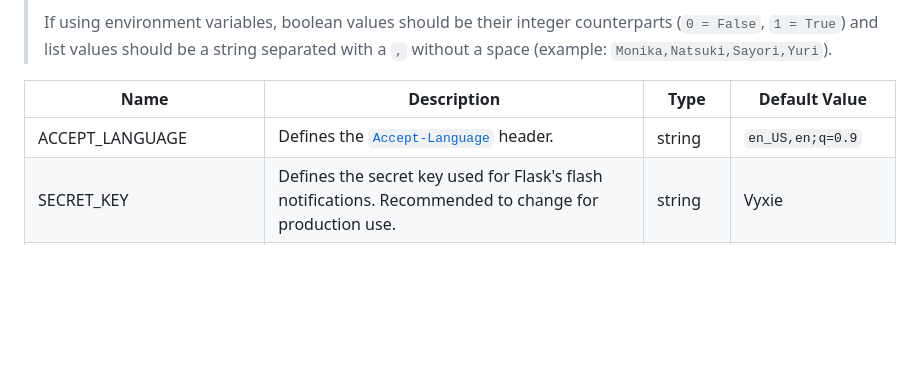
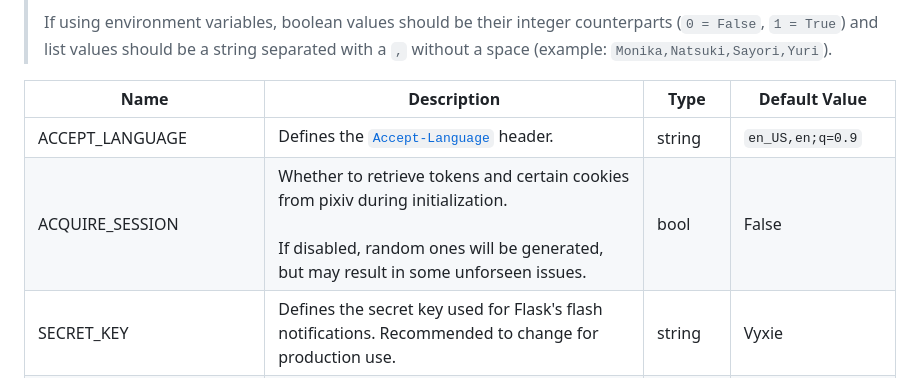
Before and after one commit to searinminecraft/Vixipy, a Markdown page: doc/CONFIGURATION.md, the part around the change. GitHub-like rendering; blank space fills up the shorter version.

Commit message:
Document `ACQUIRE_SESSION`

```diff
--- a/doc/CONFIGURATION.md
+++ b/doc/CONFIGURATION.md
@@ -11,6 +11,7 @@ Vixipy can be configured by creating `config.py` in the `instance` folder (recom
 | Name | Description | Type | Default Value |
 |-|-|-|-|
 | ACCEPT_LANGUAGE | Defines the [`Accept-Language`](https://developer.mozilla.org/en-US/docs/Web/HTTP/Reference/Headers/Accept-Language) header. | string | `en_US,en;q=0.9` |
+| ACQUIRE_SESSION | Whether to retrieve tokens and certain cookies from pixiv during initialization.<br><br>If disabled, random ones will be generated, but may result in some unforseen issues. | bool | False |
 | SECRET_KEY | Defines the secret key used for Flask's flash notifications. Recommended to change for production use. | string | Vyxie |
 | INSTANCE_NAME | Defines the instance name. It should be short and memorable. | string | Vixipy |
 | LOG_HTTP | Whether to log HTTP requests (not to be confused with `LOG_PIXIV`) | bool | True |
```
